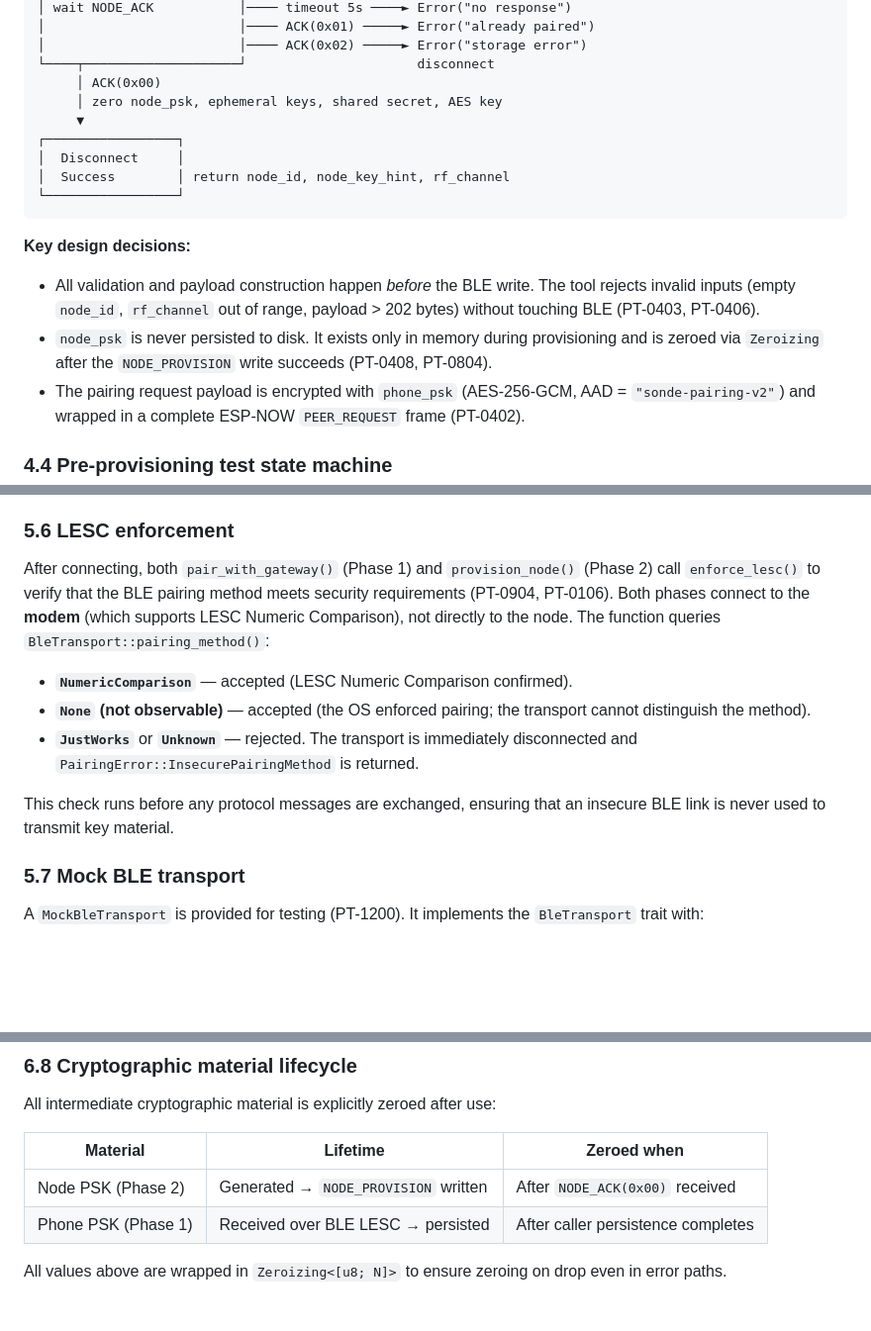
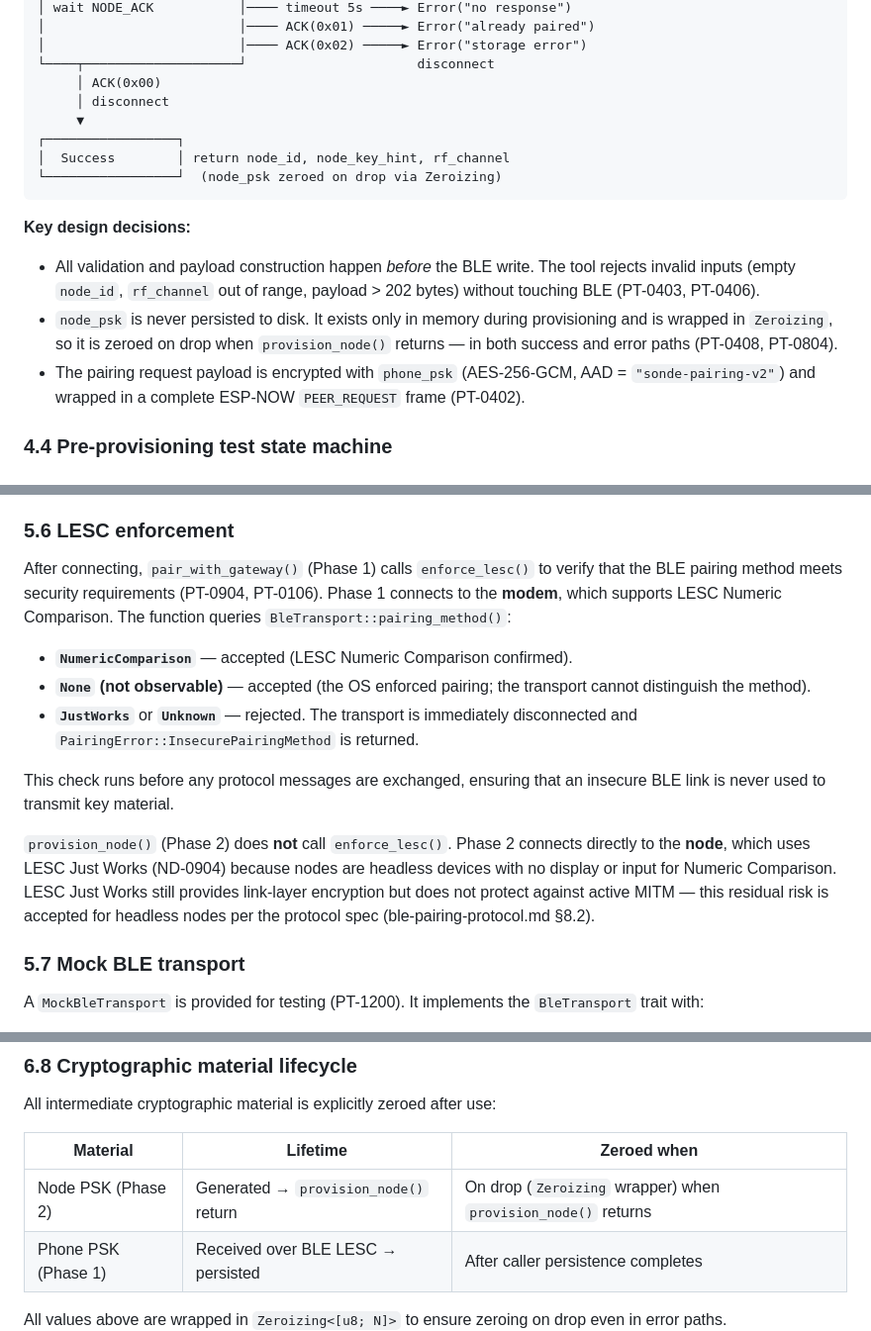
Before and after one commit to Alan-Jowett/sonde, a Markdown page: docs/ble-pairing-tool-design.md, 3 parts joined by grey strips. Shown at 99% size. GitHub-like rendering; blank space fills up the shorter version.

Commit message:
Fix BLE pairing specs: modem connection target, retired timeout, zeroing semantics (#999)
* fix: align BLE pairing specs with architecture and code (#988)

Fix three spec-drift findings (F-BLE-007, F-BLE-009, F-BLE-011):

- F-BLE-007: Clarify in PT-0401 and design §1 that Phase 2 connects to
  the **modem's** Node Provisioning BLE GATT service, not directly to
  the node. The modem bridges BLE to nodes over ESP-NOW.

- F-BLE-009: Remove retired \GW_INFO_RESPONSE\ 45s timeout from
  PT-1002 timeout list. This flow was retired (issue #495); design and
  validation already reflect this.

- F-BLE-011: Update PT-0408 and design §4.3/§6.8 to say \
ode_psk\ is
  wrapped in \Zeroizing\ and zeroed on \provision_node()\ return —
  covering both success and error paths. Previous wording implied zeroing
  only after a successful write or ACK, which did not match the code.

F-BLE-010 (silent BLE write retries) is a code fix, filed separately
as #997.

Closes #988

Co-authored-by: Copilot <223556219+Copilot@users.noreply.github.com>

* docs: revert F-BLE-007 modem connection change — Phase 2 connects to node

The Node Provisioning Service (FE50) is hosted by the node in
pairing mode, not the modem. The modem only hosts the Gateway
Pairing Service (FE60) for Phase 1. Reverts the incorrect PT-0401
and design §1 changes while keeping the other fixes in this PR
(Zeroizing semantics, retired timeout removal).

Co-authored-by: Copilot <223556219+Copilot@users.noreply.github.com>

* docs: fix design §5.6 — LESC enforcement applies to Phase 1 only

Phase 2 connects to the node (not the modem) and intentionally
does NOT call enforce_lesc(). Nodes use LESC Just Works because
they are headless (ND-0904). The previous text incorrectly stated
both phases call enforce_lesc() and connect to the modem.

Co-authored-by: Copilot <223556219+Copilot@users.noreply.github.com>

* docs: update Phase 2 state machine diagram for Zeroizing semantics

The diagram showed 'zero node_psk' as an explicit step after
ACK(0x00). Updated to reflect that zeroing happens implicitly
via the Zeroizing wrapper on provision_node() return/drop.

Co-authored-by: Copilot <223556219+Copilot@users.noreply.github.com>

---------

Co-authored-by: Alan Jowett <alan.jowett@microsoft.com>
Co-authored-by: Copilot <223556219+Copilot@users.noreply.github.com>

````diff
--- a/docs/ble-pairing-tool-design.md
+++ b/docs/ble-pairing-tool-design.md
@@ -193,18 +193,17 @@ The Phase 2 state machine implements the node provisioning flow from [ble-pairin
 │                         │──── ACK(0x02) ─────► Error("storage error")
 └────┬────────────────────┘                      disconnect
      │ ACK(0x00)
-     │ zero node_psk, ephemeral keys, shared secret, AES key
+     │ disconnect
      ▼
 ┌─────────────────┐
-│  Disconnect     │
 │  Success        │ return node_id, node_key_hint, rf_channel
-└─────────────────┘
+└─────────────────┘  (node_psk zeroed on drop via Zeroizing)
 ```
 
 **Key design decisions:**
 
 - All validation and payload construction happen *before* the BLE write.  The tool rejects invalid inputs (empty `node_id`, `rf_channel` out of range, payload > 202 bytes) without touching BLE (PT-0403, PT-0406).
-- `node_psk` is never persisted to disk.  It exists only in memory during provisioning and is zeroed via `Zeroizing` after the `NODE_PROVISION` write succeeds (PT-0408, PT-0804).
+- `node_psk` is never persisted to disk.  It exists only in memory during provisioning and is wrapped in `Zeroizing`, so it is zeroed on drop when `provision_node()` returns — in both success and error paths (PT-0408, PT-0804).
 - The pairing request payload is encrypted with `phone_psk` (AES-256-GCM, AAD = `"sonde-pairing-v2"`) and wrapped in a complete ESP-NOW `PEER_REQUEST` frame (PT-0402).
 
 ### 4.4  Pre-provisioning test state machine
@@ -427,13 +426,15 @@ The transport guarantees cleanup on all paths:
 
 ### 5.6  LESC enforcement
 
-After connecting, both `pair_with_gateway()` (Phase 1) and `provision_node()` (Phase 2) call `enforce_lesc()` to verify that the BLE pairing method meets security requirements (PT-0904, PT-0106).  Both phases connect to the **modem** (which supports LESC Numeric Comparison), not directly to the node.  The function queries `BleTransport::pairing_method()`:
+After connecting, `pair_with_gateway()` (Phase 1) calls `enforce_lesc()` to verify that the BLE pairing method meets security requirements (PT-0904, PT-0106).  Phase 1 connects to the **modem**, which supports LESC Numeric Comparison.  The function queries `BleTransport::pairing_method()`:
 
 - **`NumericComparison`** — accepted (LESC Numeric Comparison confirmed).
 - **`None` (not observable)** — accepted (the OS enforced pairing; the transport cannot distinguish the method).
 - **`JustWorks`** or **`Unknown`** — rejected.  The transport is immediately disconnected and `PairingError::InsecurePairingMethod` is returned.
 
 This check runs before any protocol messages are exchanged, ensuring that an insecure BLE link is never used to transmit key material.
+
+`provision_node()` (Phase 2) does **not** call `enforce_lesc()`.  Phase 2 connects directly to the **node**, which uses LESC Just Works (ND-0904) because nodes are headless devices with no display or input for Numeric Comparison.  LESC Just Works still provides link-layer encryption but does not protect against active MITM — this residual risk is accepted for headless nodes per the protocol spec (ble-pairing-protocol.md §8.2).
 
 ### 5.7  Mock BLE transport
 
@@ -510,7 +511,7 @@ All intermediate cryptographic material is explicitly zeroed after use:
 
 | Material | Lifetime | Zeroed when |
 |---|---|---|
-| Node PSK (Phase 2) | Generated → `NODE_PROVISION` written | After `NODE_ACK(0x00)` received |
+| Node PSK (Phase 2) | Generated → `provision_node()` return | On drop (`Zeroizing` wrapper) when `provision_node()` returns |
 | Phone PSK (Phase 1) | Received over BLE LESC → persisted | After caller persistence completes |
 
 All values above are wrapped in `Zeroizing<[u8; N]>` to ensure zeroing on drop even in error paths.
````
Also changed, not shown: docs/ble-pairing-tool-requirements.md (+6 -6 lines).
